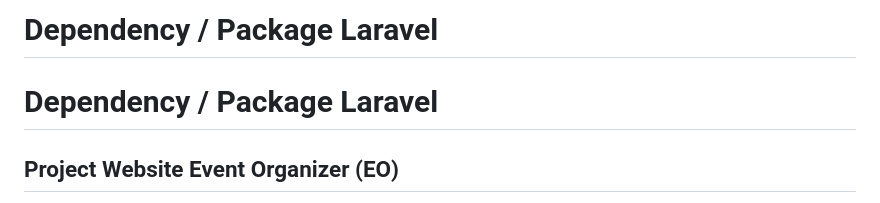
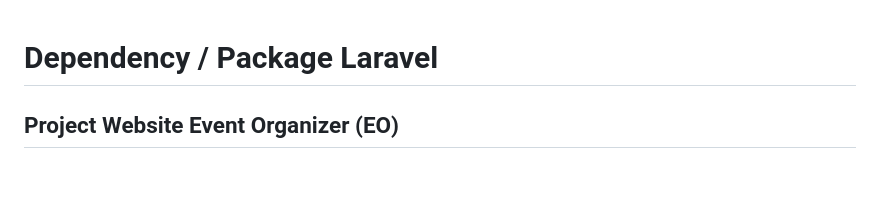
Before and after one commit to Ruster30/Kelompok6_PBL2D, a Markdown page: .github/workflows/dependency.md, the part around the change. Drawn GitHub-style; blank space fills up the shorter version.

Commit message:
Remove header from dependency.md

```diff
--- a/.github/workflows/dependency.md
+++ b/.github/workflows/dependency.md
@@ -1,4 +1,3 @@
-# Dependency / Package Laravel
 # Dependency / Package Laravel
 ## Project Website Event Organizer (EO)
 
```
